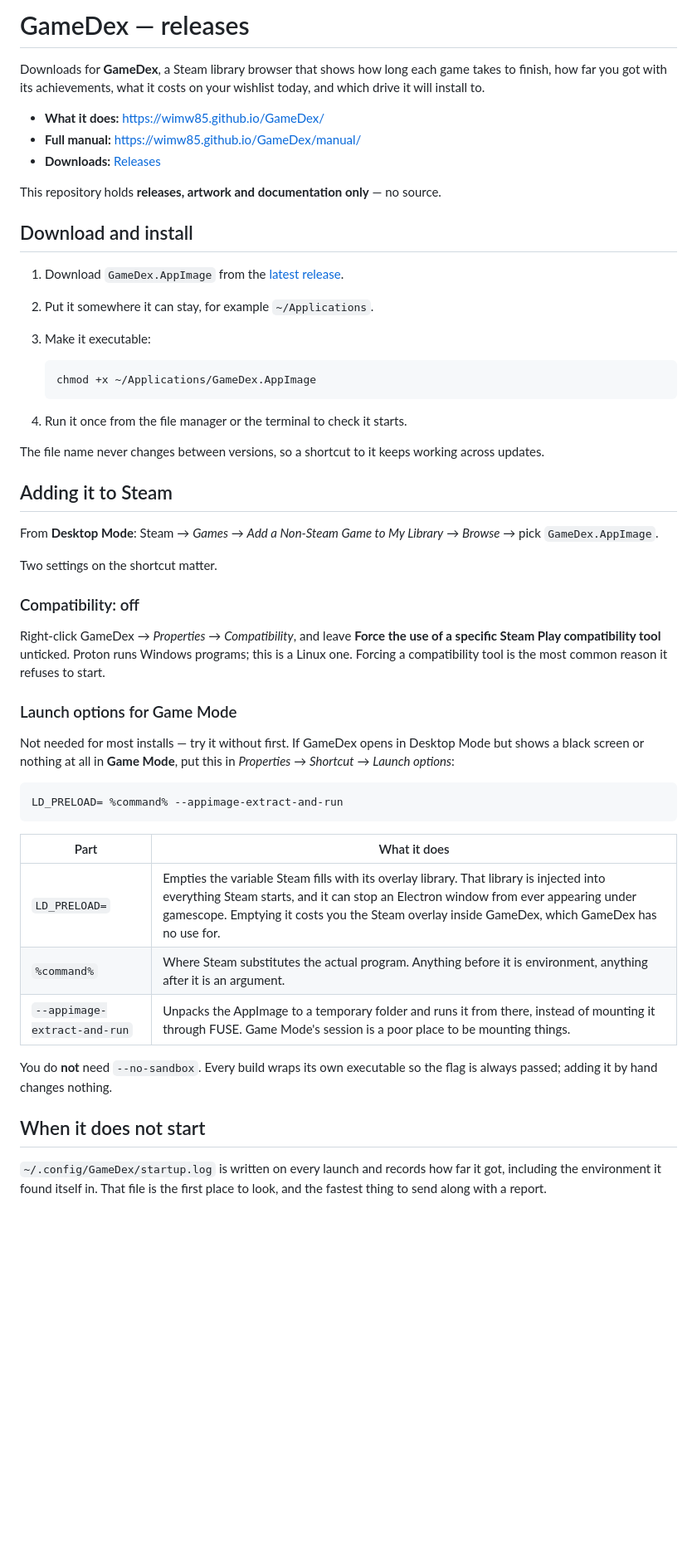
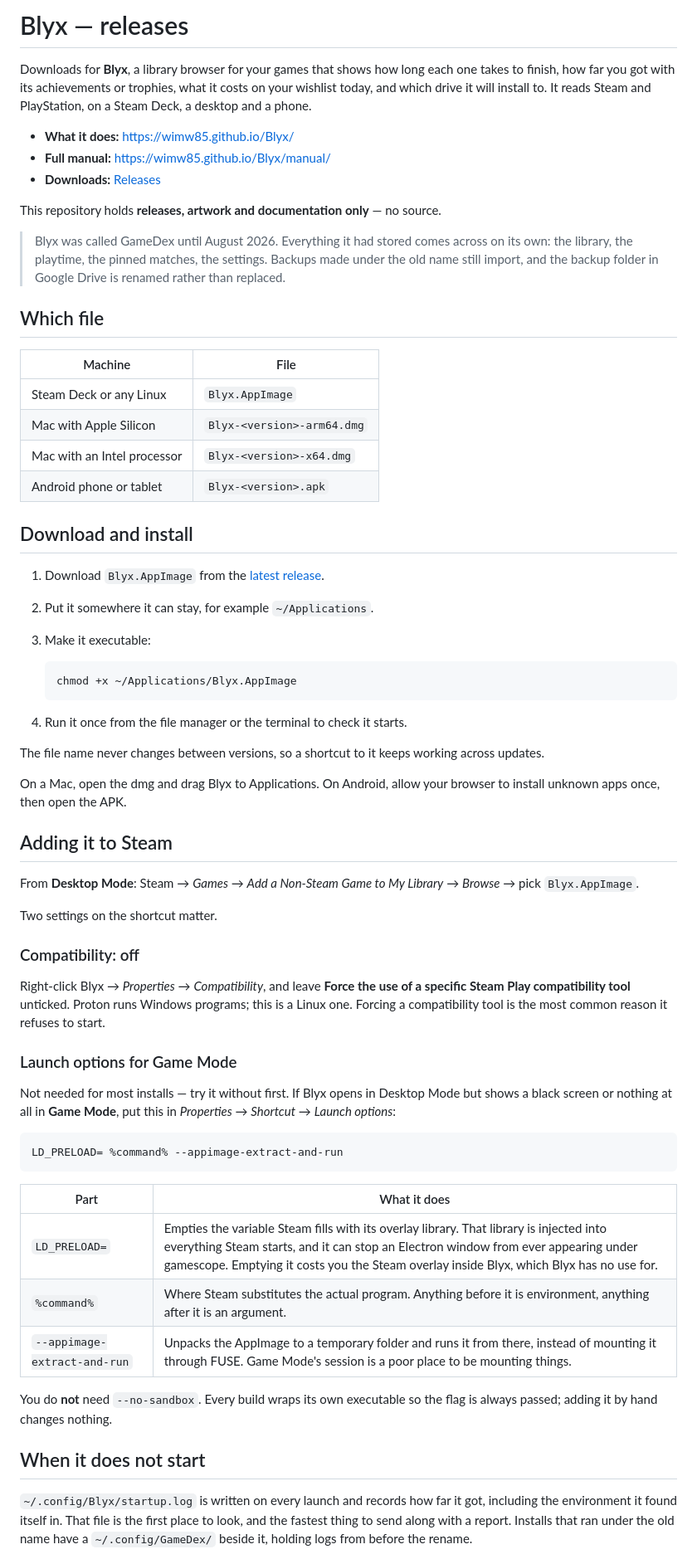
Before and after one commit to wimw85/GameDex, a Markdown page: README.md, the part around one of its changes. Shown at 83% size. Drawn GitHub-style; blank space fills up the shorter version.

Commit message:
Blyx: the app has a new name

````diff
--- a/README.md
+++ b/README.md
@@ -1,24 +1,39 @@
-# GameDex — releases
+# Blyx — releases
 
-Downloads for **GameDex**, a Steam library browser that shows how long each game
-takes to finish, how far you got with its achievements, what it costs on your
-wishlist today, and which drive it will install to.
+Downloads for **Blyx**, a library browser for your games that shows how long
+each one takes to finish, how far you got with its achievements or trophies,
+what it costs on your wishlist today, and which drive it will install to. It
+reads Steam and PlayStation, on a Steam Deck, a desktop and a phone.
 
-- **What it does:** https://wimw85.github.io/GameDex/
-- **Full manual:** https://wimw85.github.io/GameDex/manual/
-- **Downloads:** [Releases](https://github.com/wimw85/GameDex/releases/latest)
+- **What it does:** https://wimw85.github.io/Blyx/
+- **Full manual:** https://wimw85.github.io/Blyx/manual/
+- **Downloads:** [Releases](https://github.com/wimw85/Blyx/releases/latest)
 
 This repository holds **releases, artwork and documentation only** — no source.
 
+> Blyx was called GameDex until August 2026. Everything it had stored comes
+> across on its own: the library, the playtime, the pinned matches, the
+> settings. Backups made under the old name still import, and the backup folder
+> in Google Drive is renamed rather than replaced.
+
+## Which file
+
+| Machine | File |
+| --- | --- |
+| Steam Deck or any Linux | `Blyx.AppImage` |
+| Mac with Apple Silicon | `Blyx-<version>-arm64.dmg` |
+| Mac with an Intel processor | `Blyx-<version>-x64.dmg` |
+| Android phone or tablet | `Blyx-<version>.apk` |
+
 ## Download and install
 
-1. Download `GameDex.AppImage` from the
-   [latest release](https://github.com/wimw85/GameDex/releases/latest).
+1. Download `Blyx.AppImage` from the
+   [latest release](https://github.com/wimw85/Blyx/releases/latest).
 2. Put it somewhere it can stay, for example `~/Applications`.
 3. Make it executable:
 
    ```bash
-   chmod +x ~/Applications/GameDex.AppImage
+   chmod +x ~/Applications/Blyx.AppImage
    ```
 
 4. Run it once from the file manager or the terminal to check it starts.
@@ -26,23 +41,26 @@ This repository holds **releases, artwork and documentation only** — no source
 The file name never changes between versions, so a shortcut to it keeps working
 across updates.
 
+On a Mac, open the dmg and drag Blyx to Applications. On Android, allow your
+browser to install unknown apps once, then open the APK.
+
 ## Adding it to Steam
 
 From **Desktop Mode**: Steam → *Games* → *Add a Non-Steam Game to My Library* →
-*Browse* → pick `GameDex.AppImage`.
+*Browse* → pick `Blyx.AppImage`.
 
 Two settings on the shortcut matter.
 
 ### Compatibility: off
 
-Right-click GameDex → *Properties* → *Compatibility*, and leave
-**Force the use of a specific Steam Play compatibility tool** unticked. Proton
-runs Windows programs; this is a Linux one. Forcing a compatibility tool is the
-most common reason it refuses to start.
+Right-click Blyx → *Properties* → *Compatibility*, and leave **Force the use of
+a specific Steam Play compatibility tool** unticked. Proton runs Windows
+programs; this is a Linux one. Forcing a compatibility tool is the most common
+reason it refuses to start.
 
 ### Launch options for Game Mode
 
-Not needed for most installs — try it without first. If GameDex opens in Desktop
+Not needed for most installs — try it without first. If Blyx opens in Desktop
 Mode but shows a black screen or nothing at all in **Game Mode**, put this in
 *Properties* → *Shortcut* → *Launch options*:
 
@@ -52,7 +70,7 @@ LD_PRELOAD= %command% --appimage-extract-and-run
 
 | Part | What it does |
 | --- | --- |
-| `LD_PRELOAD=` | Empties the variable Steam fills with its overlay library. That library is injected into everything Steam starts, and it can stop an Electron window from ever appearing under gamescope. Emptying it costs you the Steam overlay inside GameDex, which GameDex has no use for. |
+| `LD_PRELOAD=` | Empties the variable Steam fills with its overlay library. That library is injected into everything Steam starts, and it can stop an Electron window from ever appearing under gamescope. Emptying it costs you the Steam overlay inside Blyx, which Blyx has no use for. |
 | `%command%` | Where Steam substitutes the actual program. Anything before it is environment, anything after it is an argument. |
 | `--appimage-extract-and-run` | Unpacks the AppImage to a temporary folder and runs it from there, instead of mounting it through FUSE. Game Mode's session is a poor place to be mounting things. |
 
@@ -61,8 +79,10 @@ flag is always passed; adding it by hand changes nothing.
 
 ## When it does not start
 
-`~/.config/GameDex/startup.log` is written on every launch and records how far it
+`~/.config/Blyx/startup.log` is written on every launch and records how far it
 got, including the environment it found itself in. That file is the first place
-to look, and the fastest thing to send along with a report.
+to look, and the fastest thing to send along with a report. Installs that ran
+under the old name have a `~/.config/GameDex/` beside it, holding logs from
+before the rename.
 
 A black screen with no log at all usually means a second copy is already
````
Also changed, not shown: other parts of README.md (+9 -8 lines).
